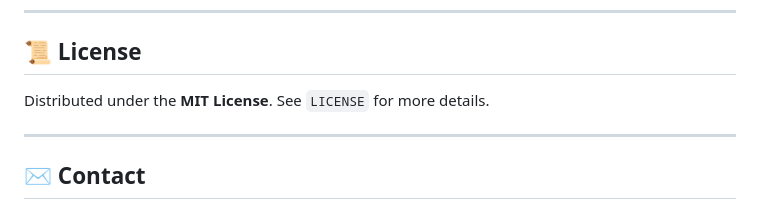
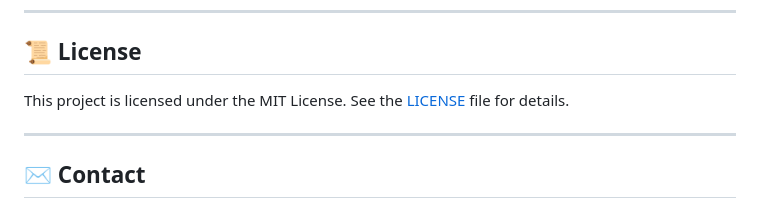
Before and after one commit to itsme-belal/EWU-Portal-System, a Markdown page: README.md, the part around the change. Drawn GitHub-style.

```diff
--- a/README.md
+++ b/README.md
@@ -540,7 +540,7 @@ Contributions are welcome! Please follow these steps to contribute:
 
 ## 📜 License
 
-Distributed under the **MIT License**. See `LICENSE` for more details.
+This project is licensed under the MIT License. See the [LICENSE](LICENSE) file for details.
 
 ---
 
```
